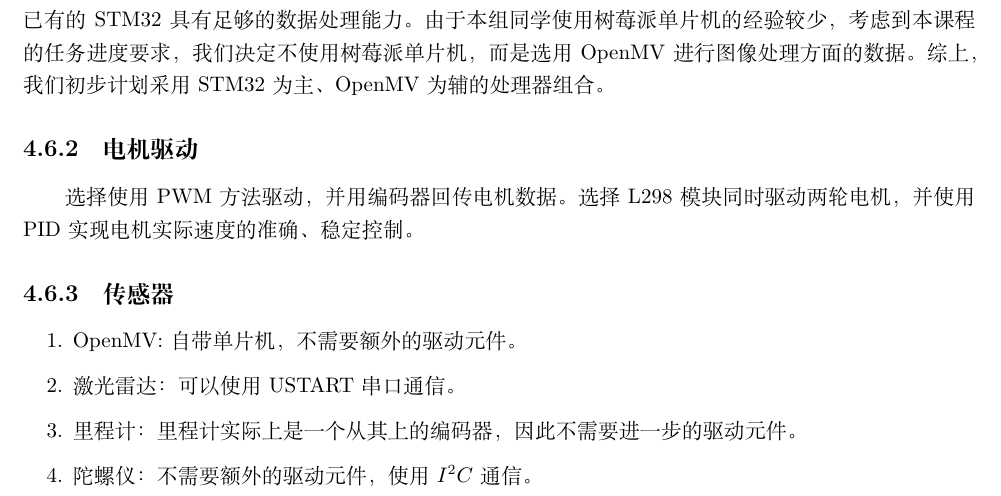
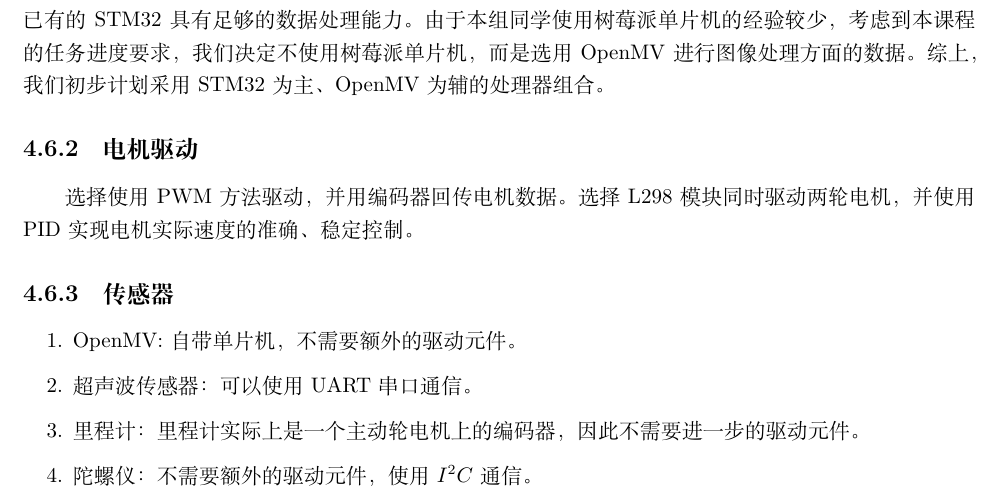
Before and after one commit to QiuYi111/AutonomousCar-, a LaTeX document (LiteratureReview/LiteratureReview.tex): part of page 26 of 28, cut so that both start at the same text. Compiled offline with XeLaTeX.

Commit message:
ppt final

```diff
--- a/LiteratureReview/LiteratureReview.tex
+++ b/LiteratureReview/LiteratureReview.tex
@@ -502,8 +502,8 @@
 \label{subsec:label}
 \begin{enumerate}
 \item OpenMV:自带单片机，不需要额外的驱动元件。
-\item 激光雷达：可以使用USTART串口通信。
-\item 里程计：里程计实际上是一个从其上的编码器，因此不需要进一步的驱动元件。
+\item 超声波传感器：可以使用UART串口通信。
+\item 里程计：里程计实际上是一个主动轮电机上的编码器，因此不需要进一步的驱动元件。
   \item 陀螺仪：不需要额外的驱动元件，使用$I^{2}C$通信。
 
   \end{enumerate}
```
Also changed, not shown: 1 other file.
